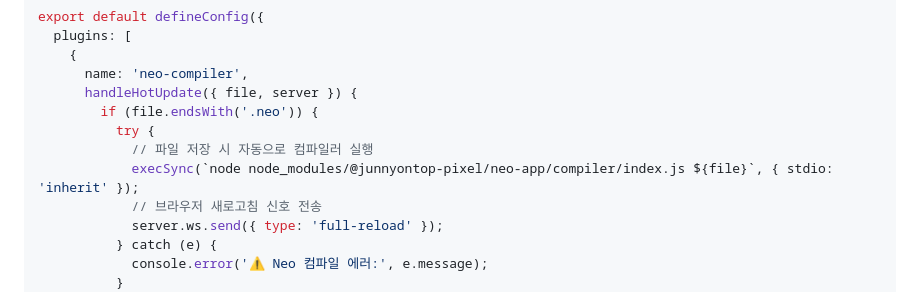
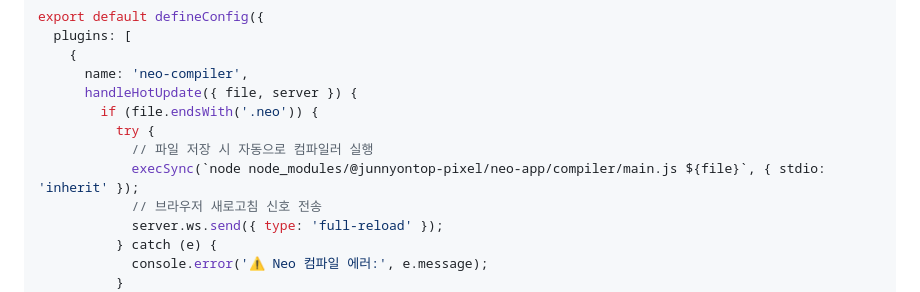
Before and after one commit to Neojs-framework/Neo-v2, a Markdown page: README.md, the part around the change. Drawn GitHub-style.

Commit message:
README.md 업데이트

```diff
--- a/README.md
+++ b/README.md
@@ -37,7 +37,7 @@ export default defineConfig({
         if (file.endsWith('.neo')) {
           try {
             // 파일 저장 시 자동으로 컴파일러 실행
-            execSync(`node node_modules/@junnyontop-pixel/neo-app/compiler/index.js ${file}`, { stdio: 'inherit' });
+            execSync(`node node_modules/@junnyontop-pixel/neo-app/compiler/main.js ${file}`, { stdio: 'inherit' });
             // 브라우저 새로고침 신호 전송
             server.ws.send({ type: 'full-reload' });
           } catch (e) {
```
